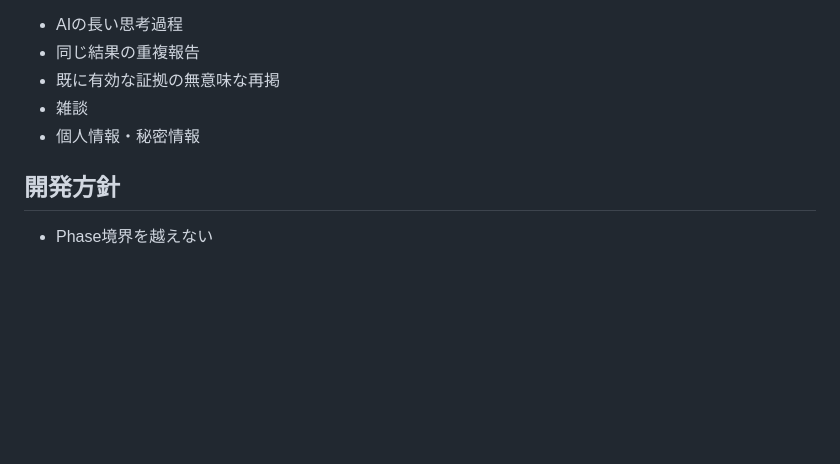
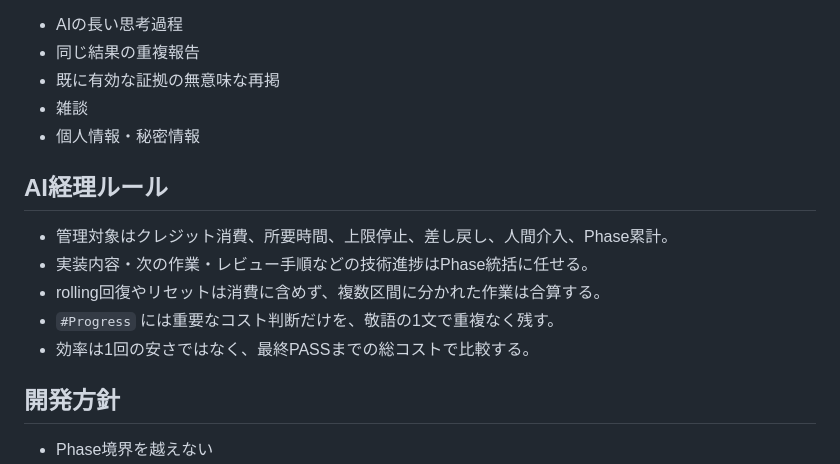
Before and after one commit to yuya228/ai-dev-room, a Markdown page: README.md, the part around the change. GitHub-like rendering; blank space fills up the shorter version.

Commit message:
docs: add AI accounting rules

```diff
--- a/README.md
+++ b/README.md
@@ -124,6 +124,14 @@ Issue、コメント、README、ソース、commit message、handoff、review、
 - 雑談
 - 個人情報・秘密情報
 
+## AI経理ルール
+
+- 管理対象はクレジット消費、所要時間、上限停止、差し戻し、人間介入、Phase累計。
+- 実装内容・次の作業・レビュー手順などの技術進捗はPhase統括に任せる。
+- rolling回復やリセットは消費に含めず、複数区間に分かれた作業は合算する。
+- `#Progress` には重要なコスト判断だけを、敬語の1文で重複なく残す。
+- 効率は1回の安さではなく、最終PASSまでの総コストで比較する。
+
 ## 開発方針
 
 - Phase境界を越えない
```
